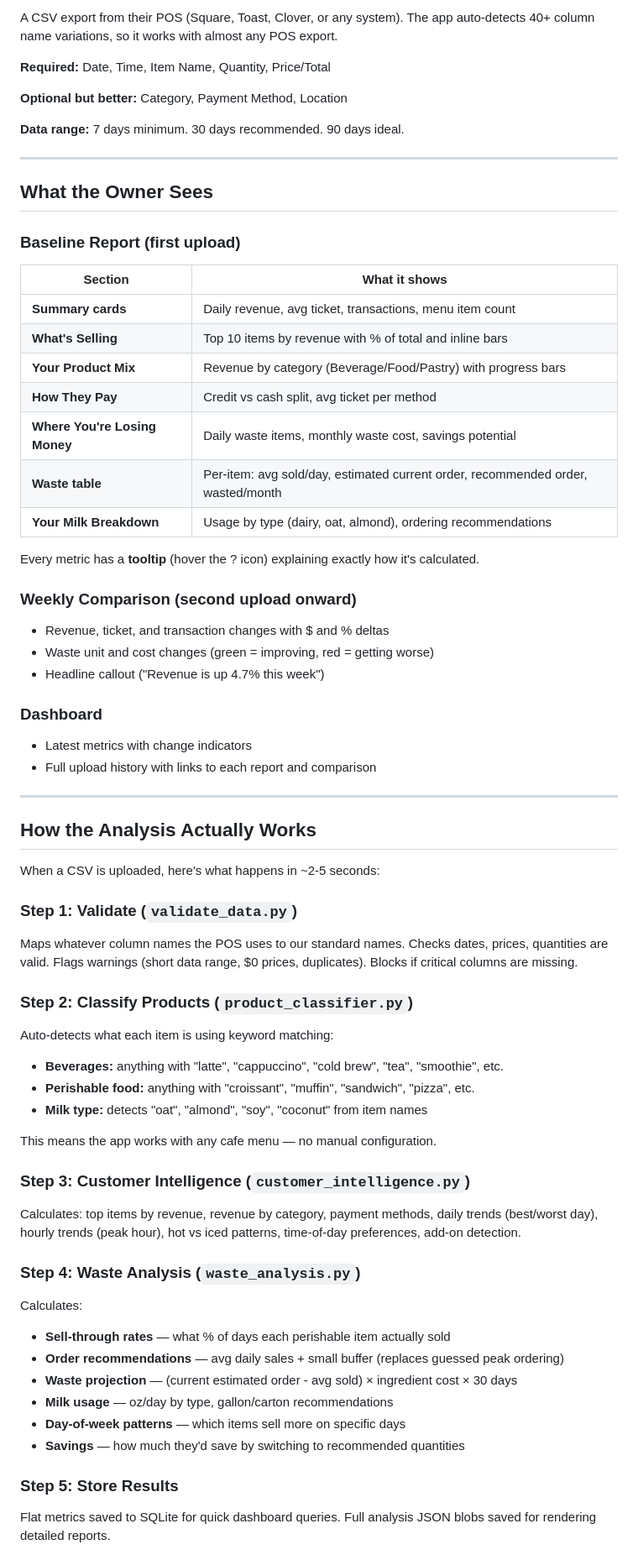
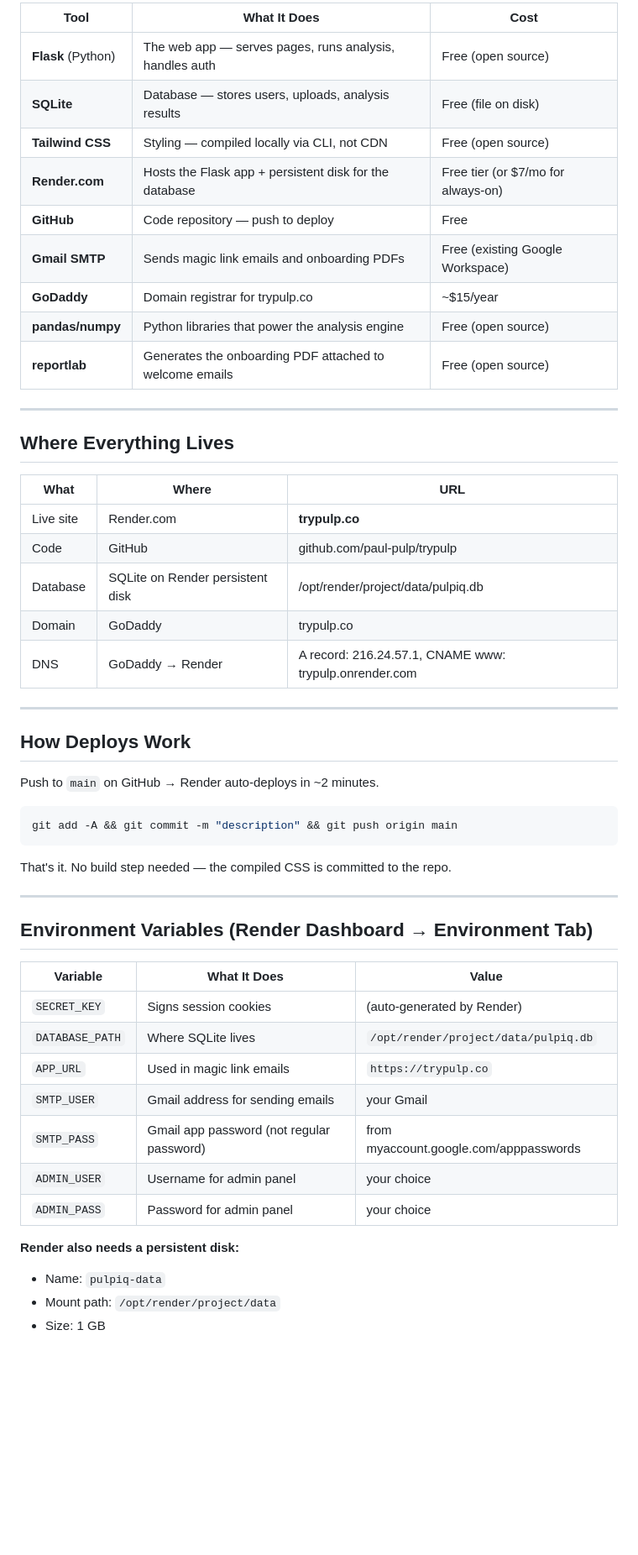
Before and after one commit to paul-pulp/trypulp, a Markdown page: START-HERE.md, the part around one of its changes. Shown at 84% size. Drawn GitHub-style; blank space fills up the shorter version.

````diff
--- a/START-HERE.md
+++ b/START-HERE.md
@@ -34,70 +57,56 @@ No onboarding calls, no manual reports, no PDFs. The cafe owner does everything
 
-A CSV export from their POS (Square, Toast, Clover, or any system). The app auto-detects 40+ column name variations, so it works with almost any POS export.
-
-**Required:** Date, Time, Item Name, Quantity, Price/Total
-
-**Optional but better:** Category, Payment Method, Location
-
-**Data range:** 7 days minimum. 30 days recommended. 90 days ideal.
+| Tool | What It Does | Cost |
+|------|-------------|------|
+| **Flask** (Python) | The web app — serves pages, runs analysis, handles auth | Free (open source) |
+| **SQLite** | Database — stores users, uploads, analysis results | Free (file on disk) |
+| **Tailwind CSS** | Styling — compiled locally via CLI, not CDN | Free (open source) |
+| **Render.com** | Hosts the Flask app + persistent disk for the database | Free tier (or $7/mo for always-on) |
+| **GitHub** | Code repository — push to deploy | Free |
+| **Gmail SMTP** | Sends magic link emails and onboarding PDFs | Free (existing Google Workspace) |
+| **GoDaddy** | Domain registrar for trypulp.co | ~$15/year |
+| **pandas/numpy** | Python libraries that power the analysis engine | Free (open source) |
+| **reportlab** | Generates the onboarding PDF attached to welcome emails | Free (open source) |
 
 ---
 
-## What the Owner Sees
+## Where Everything Lives
 
-### Baseline Report (first upload)
-
-| Section | What it shows |
-|---------|--------------|
-| **Summary cards** | Daily revenue, avg ticket, transactions, menu item count |
-| **What's Selling** | Top 10 items by revenue with % of total and inline bars |
-| **Your Product Mix** | Revenue by category (Beverage/Food/Pastry) with progress bars |
-| **How They Pay** | Credit vs cash split, avg ticket per method |
-| **Where You're Losing Money** | Daily waste items, monthly waste cost, savings potential |
-| **Waste table** | Per-item: avg sold/day, estimated current order, recommended order, wasted/month |
-| **Your Milk Breakdown** | Usage by type (dairy, oat, almond), ordering recommendations |
-
-Every metric has a **tooltip** (hover the ? icon) explaining exactly how it's calculated.
-
-### Weekly Comparison (second upload onward)
-
-- Revenue, ticket, and transaction changes with $ and % deltas
-- Waste unit and cost changes (green = improving, red = getting worse)
-- Headline callout ("Revenue is up 4.7% this week")
-
-### Dashboard
-
-- Latest metrics with change indicators
-- Full upload history with links to each report and comparison
+| What | Where | URL |
+|------|-------|-----|
+| Live site | Render.com | **trypulp.co** |
+| Code | GitHub | github.com/paul-pulp/trypulp |
+| Database | SQLite on Render persistent disk | /opt/render/project/data/pulpiq.db |
+| Domain | GoDaddy | trypulp.co |
+| DNS | GoDaddy → Render | A record: 216.24.57.1, CNAME www: trypulp.onrender.com |
 
 ---
 
-## How the Analysis Actually Works
+## How Deploys Work
 
-When a CSV is uploaded, here's what happens in ~2-5 seconds:
+Push to `main` on GitHub → Render auto-deploys in ~2 minutes.
 
-### Step 1: Validate (`validate_data.py`)
-Maps whatever column names the POS uses to our standard names. Checks dates, prices, quantities are valid. Flags warnings (short data range, $0 prices, duplicates). Blocks if critical columns are missing.
+```bash
+git add -A && git commit -m "description" && git push origin main
+```
 
-### Step 2: Classify Products (`product_classifier.py`)
-Auto-detects what each item is using keyword matching:
-- **Beverages:** anything with "latte", "cappuccino", "cold brew", "tea", "smoothie", etc.
-- **Perishable food:** anything with "croissant", "muffin", "sandwich", "pizza", etc.
-- **Milk type:** detects "oat", "almond", "soy", "coconut" from item names
+That's it. No build step needed — the compiled CSS is committed to the repo.
 
-This means the app works with any cafe menu — no manual configuration.
+---
 
-### Step 3: Customer Intelligence (`customer_intelligence.py`)
-Calculates: top items by revenue, revenue by category, payment methods, daily trends (best/worst day), hourly trends (peak hour), hot vs iced patterns, time-of-day preferences, add-on detection.
+## Environment Variables (Render Dashboard → Environment Tab)
 
-### Step 4: Waste Analysis (`waste_analysis.py`)
-Calculates:
-- **Sell-through rates** — what % of days each perishable item actually sold
-- **Order recommendations** — avg daily sales + small buffer (replaces guessed peak ordering)
-- **Waste projection** — (current estimated order - avg sold) × ingredient cost × 30 days
-- **Milk usage** — oz/day by type, gallon/carton recommendations
-- **Day-of-week patterns** — which items sell more on specific days
-- **Savings** — how much they'd save by switching to recommended quantities
+| Variable | What It Does | Value |
+|----------|-------------|-------|
+| `SECRET_KEY` | Signs session cookies | (auto-generated by Render) |
+| `DATABASE_PATH` | Where SQLite lives | `/opt/render/project/data/pulpiq.db` |
+| `APP_URL` | Used in magic link emails | `https://trypulp.co` |
+| `SMTP_USER` | Gmail address for sending emails | your Gmail |
+| `SMTP_PASS` | Gmail app password (not regular password) | from myaccount.google.com/apppasswords |
+| `ADMIN_USER` | Username for admin panel | your choice |
+| `ADMIN_PASS` | Password for admin panel | your choice |
 
-### Step 5: Store Results
-Flat metrics saved to SQLite for quick dashboard queries. Full analysis JSON blobs saved for rendering detailed reports.
+**Render also needs a persistent disk:**
+- Name: `pulpiq-data`
+- Mount path: `/opt/render/project/data`
+- Size: 1 GB
 
````
Also changed, not shown: other parts of START-HERE.md (+231 -158 lines).
